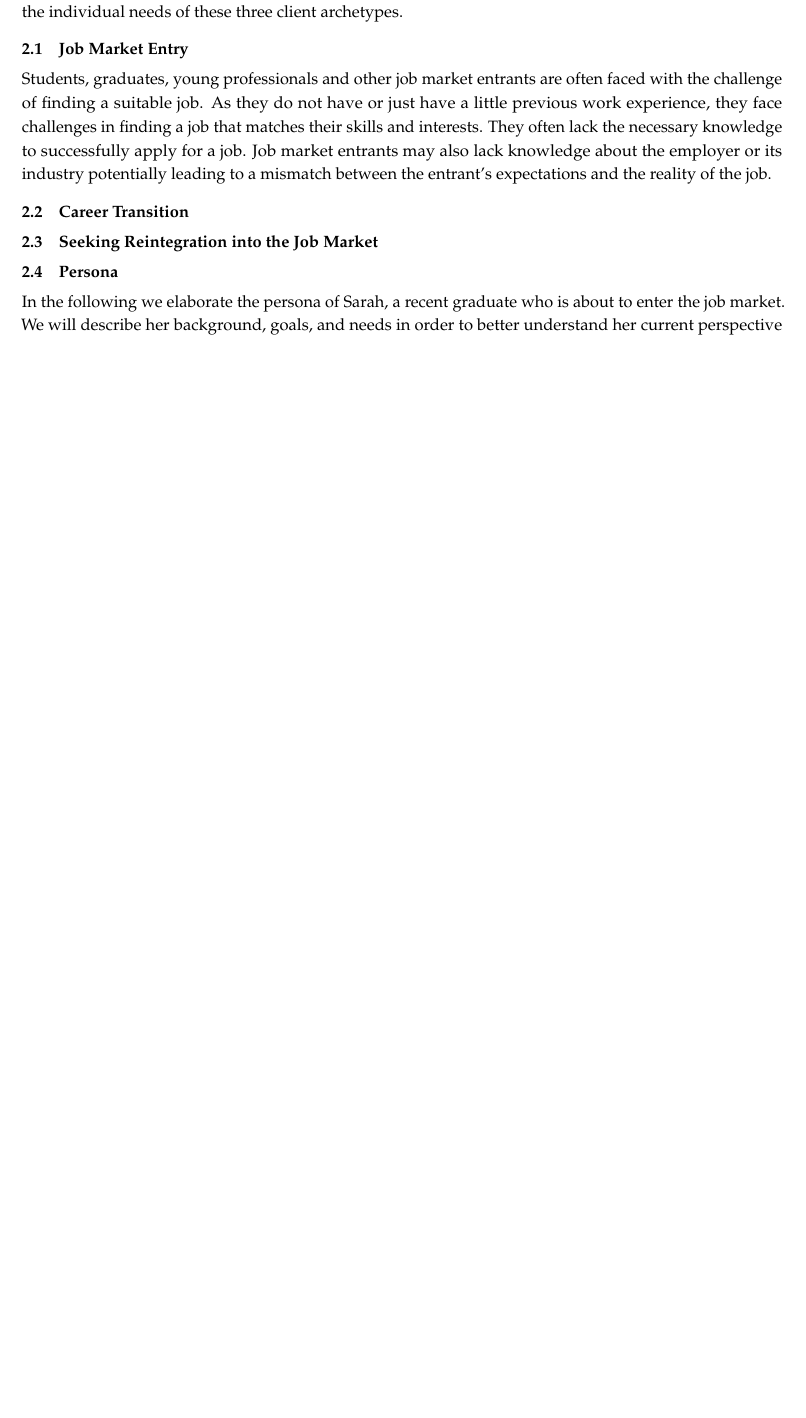
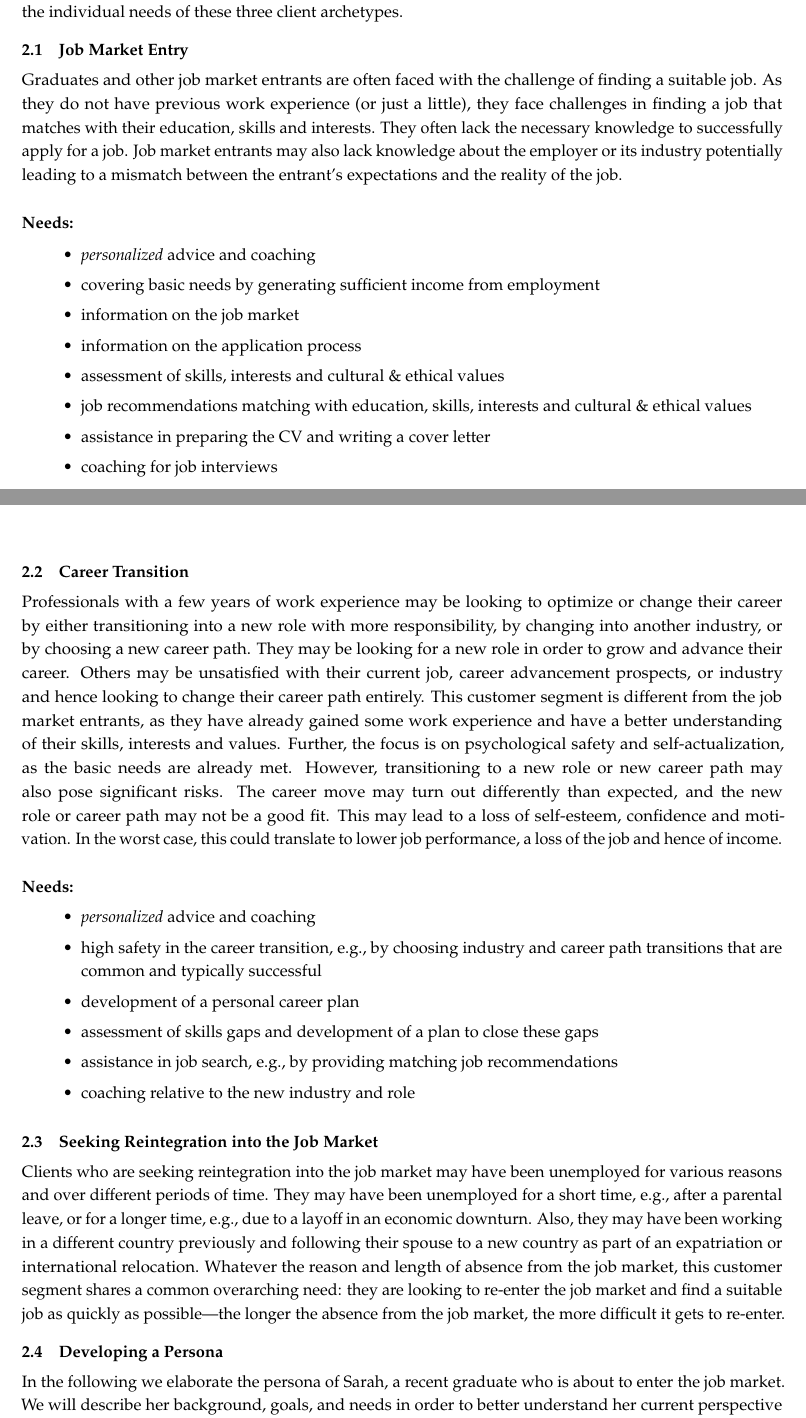
Before and after one commit to rordi/sbi-2023, a LaTeX document (paper.tex, which reads content/03_customer_perspective.tex): part of page 10 of 18 before the commit and two parts of pages 10 and 11 of 19 after it, the two joined at a grey line, cut so that both start at the same text, the shorter picture padded with empty space. Compiled offline with pdfLaTeX.

Commit message:
continue on the section 2 - customer perspective

```diff
--- a/content/03_customer_perspective.tex
+++ b/content/03_customer_perspective.tex
@@ -23,18 +24,64 @@ three client archetypes.
 
 \subsection{Job Market Entry}
 
-Students, graduates, young professionals and other job market entrants are often faced with the
-challenge of finding a suitable job. As they do not have or just have a little previous work experience,
-they face challenges in finding a job that matches their skills and interests. They often lack the necessary
-knowledge to successfully apply for a job. Job market entrants may also lack knowledge about the employer
-or its industry potentially leading to a mismatch between the entrant's expectations and the reality of the
-job.
+Graduates and other job market entrants are often faced with the challenge of finding a suitable job. As
+they do not have previous work experience (or just a little), they face challenges in finding a job that
+matches with their education, skills and interests. They often lack the necessary knowledge to successfully
+apply for a job. Job market entrants may also lack knowledge about the employer or its industry potentially
+leading to a mismatch between the entrant's expectations and the reality of the job.
+\newline
 
+\noindent\textbf{Needs:}
+
+\begin{itemize}
+    \item \textit{personalized} advice and coaching
+    \item covering basic needs by generating sufficient income from employment
+    \item information on the job market
+    \item information on the application process
+    \item assessment of skills, interests and cultural \& ethical values
+    \item job recommendations matching with education, skills, interests and cultural \& ethical values
+    \item assistance in preparing the CV and writing a cover letter
+    \item coaching for job interviews
+\end{itemize}
+
+\newpage
 \subsection{Career Transition}
+
+Professionals with a few years of work experience may be looking to optimize or change their career by either
+transitioning into a new role with more responsibility, by changing into another industry, or by choosing a new
+career path. They may be looking for a new role in order to grow and advance their career. Others may be unsatisfied
+with their current job, career advancement prospects, or industry and hence looking to change their career path entirely.
+This customer segment is different from the job market entrants, as they have already gained some work experience and
+have a better understanding of their skills, interests and values. Further, the focus is on psychological safety and
+self-actualization, as the basic needs are already met. However, transitioning to a new role or new career path may
+also pose significant risks. The career move may turn out differently than expected, and the new role or career path
+may not be a good fit. This may lead to a loss of self-esteem, confidence and motivation. In the worst case, this could
+translate to lower job performance, a loss of the job and hence of income.
+\newline
+
+\noindent\textbf{Needs:}
+\begin{itemize}
+    \item \textit{personalized} advice and coaching
+    \item high safety in the career transition, e.g., by choosing industry and career path transitions that are common
+        and typically successful
+    \item development of a personal career plan
+    \item assessment of skills gaps and development of a plan to close these gaps
+    \item assistance in job search, e.g., by providing matching job recommendations
+    \item coaching relative to the new industry and role
+\end{itemize}
+\vspace*{0.1cm}
 
 \subsection{Seeking Reintegration into the Job Market}
 
-\subsection{Persona}
+Clients who are seeking reintegration into the job market may have been unemployed for various reasons and over
+different periods of time. They may have been unemployed for a short time, e.g., after a parental leave, or for
+a longer time, e.g., due to a layoff in an economic downturn. Also, they may have been working in a different
+country previously and following their spouse to a new country as part of an expatriation or international
+relocation. Whatever the reason and length of absence from the job market, this customer segment shares a
+common overarching need: they are looking to re-enter the job market and find a suitable job as quickly as
+possible---the longer the absence from the job market, the more difficult it gets to re-enter.
+
+\subsection{Developing a Persona}
 
 In the following we elaborate the persona of Sarah, a recent graduate who is about to enter the job market. We will
 describe her background, goals, and needs in order to better understand her current perspective on career counseling.
```
Also changed, not shown: content/00_declaration.tex (+2 -1 lines), content/02_introduction.tex (+3 -2 lines), references.bib (+10 -0 lines), figures/persona.pdf, content/03_customer_perspective.tex (3 more changed lines), 1 other file.
